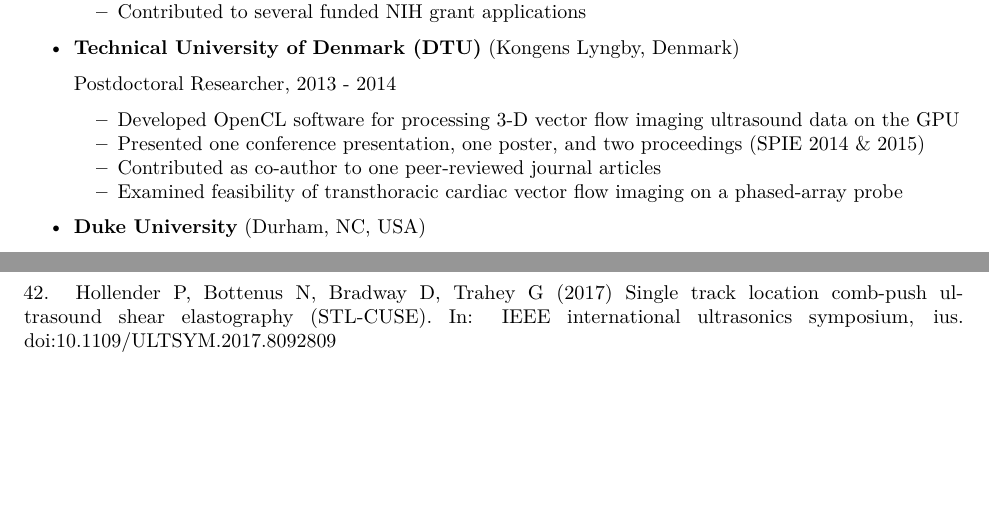
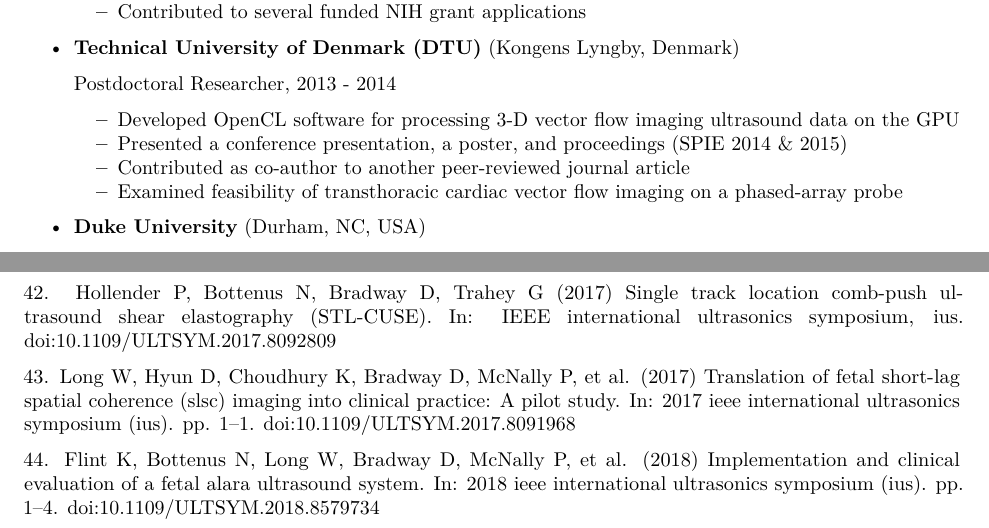
Before and after one commit to davidbradway/resume-bibtex, a LaTeX CV (resume.tex): two parts of pages 1 and 5 of 5, joined at a grey line, cut so that both start at the same text, the shorter picture padded with empty space. Compiled offline with pdfLaTeX.

Commit message:
2021 add some proceedings

```diff
--- a/resume.tex
+++ b/resume.tex
@@ -108,10 +108,10 @@ Durham, NC 27708 USA
     Developed OpenCL software for processing 3-D vector flow imaging
     ultrasound data on the GPU
   \item
-    Presented one conference presentation, one poster, and two
-    proceedings (SPIE 2014 \& 2015)
+    Presented a conference presentation, a poster, and proceedings (SPIE
+    2014 \& 2015)
   \item
-    Contributed as co-author to one peer-reviewed journal articles
+    Contributed as co-author to another peer-reviewed journal article
   \item
     Examined feasibility of transthoracic cardiac vector flow imaging on
     a phased-array probe
@@ -569,6 +569,20 @@ doi:\href{https://doi.org/10.1109/ULTSYM.2017.8092067}{10.1109/ULTSYM.2017.80920
 location comb-push ultrasound shear elastography (STL-CUSE). In: IEEE
 international ultrasonics symposium, ius.
 doi:\href{https://doi.org/10.1109/ULTSYM.2017.8092809}{10.1109/ULTSYM.2017.8092809}
+
+\leavevmode\hypertarget{ref-Long2017IUS}{}%
+43. Long W, Hyun D, Choudhury K, Bradway D, McNally P, et al. (2017)
+Translation of fetal short-lag spatial coherence (slsc) imaging into
+clinical practice: A pilot study. In: 2017 ieee international
+ultrasonics symposium (ius). pp. 1--1.
+doi:\href{https://doi.org/10.1109/ULTSYM.2017.8091968}{10.1109/ULTSYM.2017.8091968}
+
+\leavevmode\hypertarget{ref-Flint2018}{}%
+44. Flint K, Bottenus N, Long W, Bradway D, McNally P, et al. (2018)
+Implementation and clinical evaluation of a fetal alara ultrasound
+system. In: 2018 ieee international ultrasonics symposium (ius). pp.
+1--4.
+doi:\href{https://doi.org/10.1109/ULTSYM.2018.8579734}{10.1109/ULTSYM.2018.8579734}
 \end{cslreferences}
 
 \end{document}
```
Also changed, not shown: mendeley.bib (+2 -0 lines), resume_with_citations.md (+1 -1 lines), resume.pdf, resume.tex (2 more changed lines), 3 other files.
